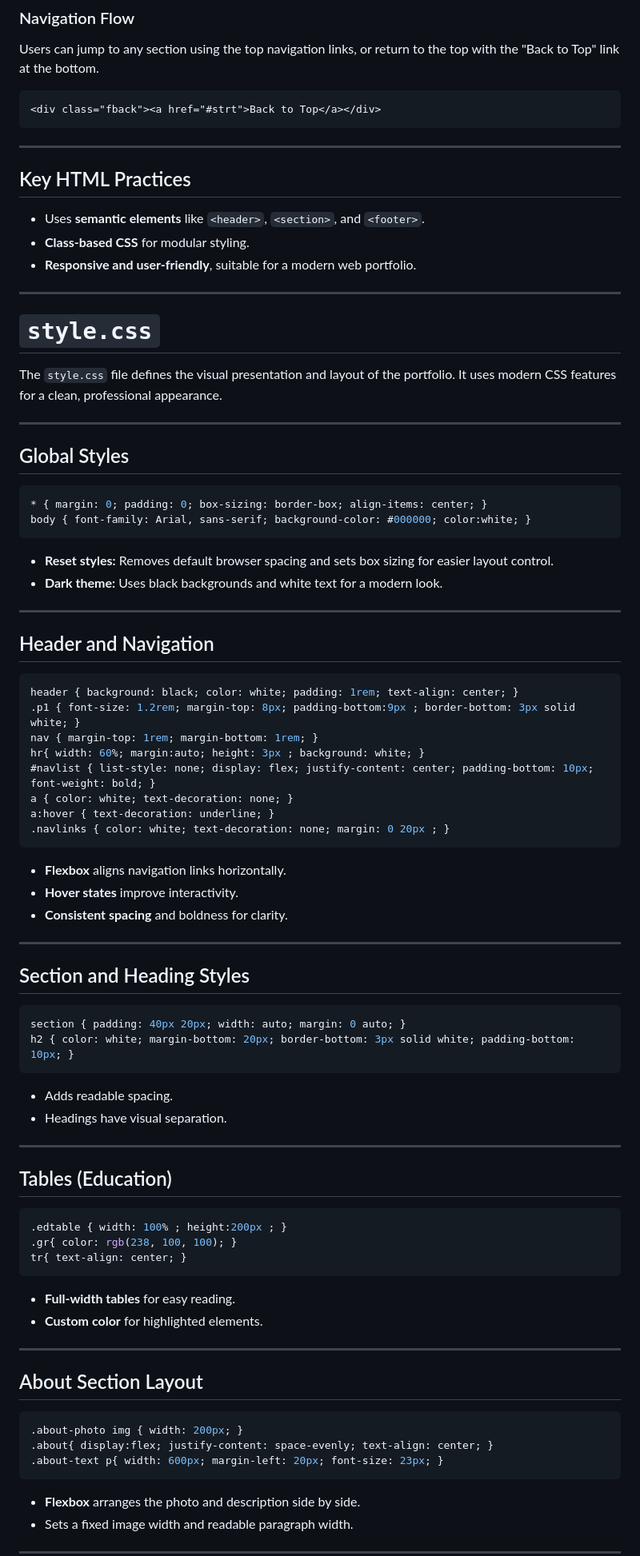
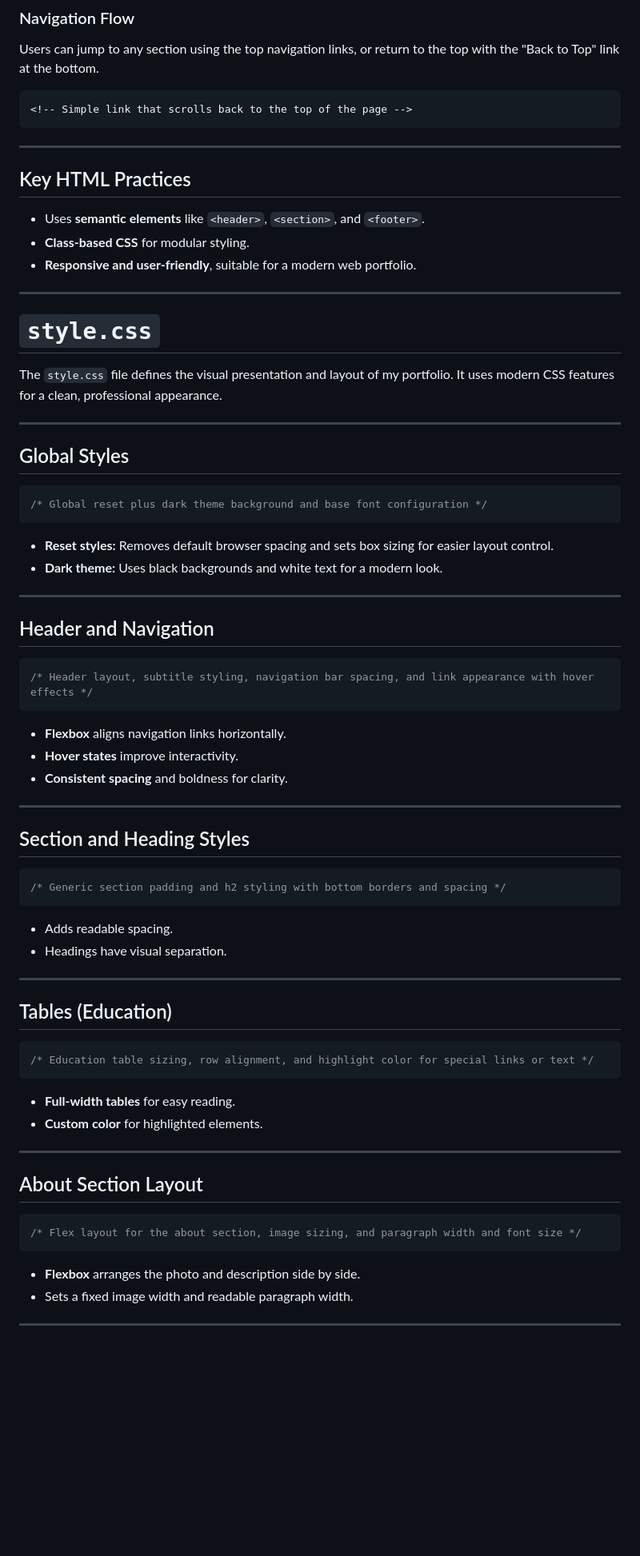
Before and after one commit to Arush07-afk/Portfolio-Website, a Markdown page: README.md, the part around the change printed below. Shown: that part at 80% size. Drawn GitHub-style; blank space fills up the shorter version.

````diff
--- a/README.md
+++ b/README.md
@@ -215,7 +129,7 @@ A simple footer closes the page.
 Users can jump to any section using the top navigation links, or return to the top with the "Back to Top" link at the bottom.
 
 ```html
-<div class="fback"><a href="#strt">Back to Top</a></div>
+<!-- Simple link that scrolls back to the top of the page -->
 ```
 
 ---
@@ -230,15 +144,14 @@ Users can jump to any section using the top navigation links, or return to the t
 
 # `style.css`
 
-The `style.css` file defines the visual presentation and layout of the portfolio. It uses modern CSS features for a clean, professional appearance.
+The `style.css` file defines the visual presentation and layout of my portfolio. It uses modern CSS features for a clean, professional appearance.
 
 ---
 
 ## Global Styles
 
 ```css
-* { margin: 0; padding: 0; box-sizing: border-box; align-items: center; }
-body { font-family: Arial, sans-serif; background-color: #000000; color:white; }
+/* Global reset plus dark theme background and base font configuration */
 ```
 
 - **Reset styles:** Removes default browser spacing and sets box sizing for easier layout control.
@@ -249,14 +162,7 @@ body { font-family: Arial, sans-serif; background-color: #000000; color:white; }
 ## Header and Navigation
 
 ```css
-header { background: black; color: white; padding: 1rem; text-align: center; }
-.p1 { font-size: 1.2rem; margin-top: 8px; padding-bottom:9px ; border-bottom: 3px solid white; }
-nav { margin-top: 1rem; margin-bottom: 1rem; }
-hr{ width: 60%; margin:auto; height: 3px ; background: white; }
-#navlist { list-style: none; display: flex; justify-content: center; padding-bottom: 10px; font-weight: bold; }
-a { color: white; text-decoration: none; }
-a:hover { text-decoration: underline; }
-.navlinks { color: white; text-decoration: none; margin: 0 20px ; }
+/* Header layout, subtitle styling, navigation bar spacing, and link appearance with hover effects */
 ```
 
 - **Flexbox** aligns navigation links horizontally.
@@ -268,8 +174,7 @@ a:hover { text-decoration: underline; }
 ## Section and Heading Styles
 
 ```css
-section { padding: 40px 20px; width: auto; margin: 0 auto; }
-h2 { color: white; margin-bottom: 20px; border-bottom: 3px solid white; padding-bottom: 10px; }
+/* Generic section padding and h2 styling with bottom borders and spacing */
 ```
 
 - Adds readable spacing.
@@ -280,9 +185,7 @@ h2 { color: white; margin-bottom: 20px; border-bottom: 3px solid white; padding-
 ## Tables (Education)
 
 ```css
-.edtable { width: 100% ; height:200px ; }
-.gr{ color: rgb(238, 100, 100); }
-tr{ text-align: center; }
+/* Education table sizing, row alignment, and highlight color for special links or text */
 ```
 
 - **Full-width tables** for easy reading.
@@ -293,9 +196,7 @@ tr{ text-align: center; }
 ## About Section Layout
 
 ```css
-.about-photo img { width: 200px; }
-.about{ display:flex; justify-content: space-evenly; text-align: center; }
-.about-text p{ width: 600px; margin-left: 20px; font-size: 23px; }
+/* Flex layout for the about section, image sizing, and paragraph width and font size */
 ```
 
 - **Flexbox** arranges the photo and description side by side.
````
Also changed, not shown: other parts of README.md (+23 -115 lines).
